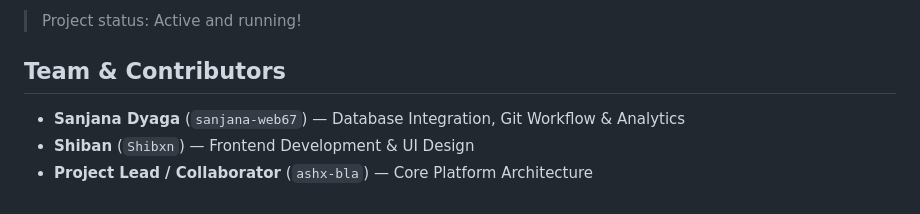
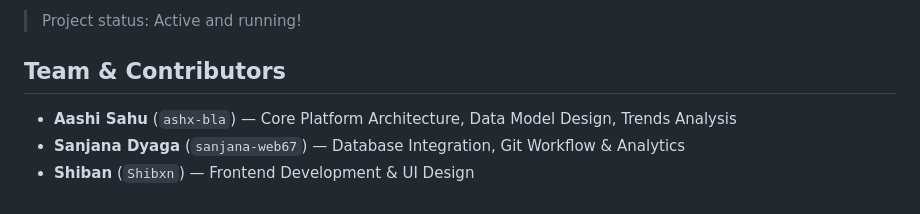
Before and after one commit to ashx-bla/marine-pollution-analytics, a Markdown page: README.md, the part around the change. Rendered like a GitHub page.

```diff
--- a/README.md
+++ b/README.md
@@ -197,7 +197,6 @@ This project does not currently declare a license. If you plan to share or distr
 
 
 ## Team & Contributors
-
+- **Aashi Sahu** (`ashx-bla`) — Core Platform Architecture, Data Model Design, Trends Analysis
 - **Sanjana Dyaga** (`sanjana-web67`) — Database Integration, Git Workflow & Analytics
 - **Shiban** (`Shibxn`) — Frontend Development & UI Design
-- **Project Lead / Collaborator** (`ashx-bla`) — Core Platform Architecture
```
